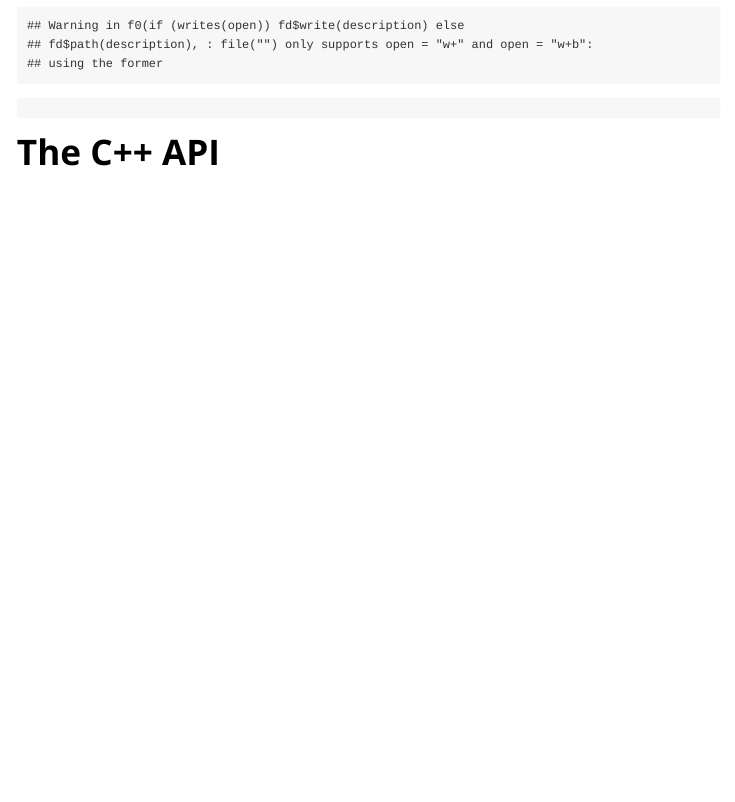
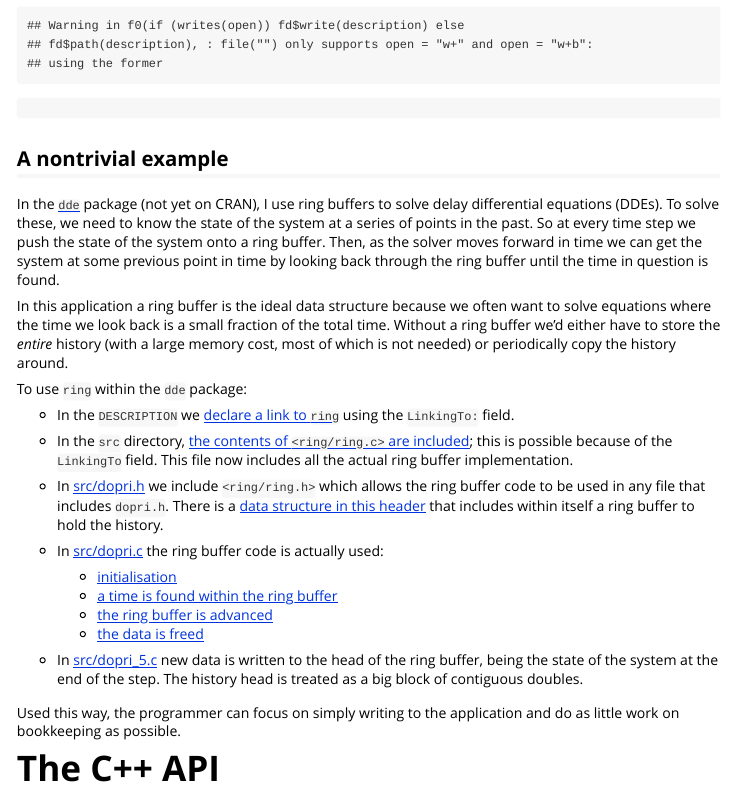
Before and after one commit to mrc-ide/ring, an R Markdown document (vignettes/ring.Rmd): the page in a window 1100 px wide, from 10900 px down. Rendered offline with R 4.5, knitr and Pandoc, with nearby package versions; some code elsewhere in the file could not run offline.

Commit message:
Add nontrivial ring example to vignette
This just points at relevant bits of the dde code

````diff
--- a/vignettes/ring.Rmd
+++ b/vignettes/ring.Rmd
@@ -511,6 +511,61 @@
              "```"))
 ```
 
+## A nontrivial example
+
+In the [`dde`](https://github.com/richfitz/dde) package (not yet on
+CRAN), I use ring buffers to solve delay differential equations
+(DDEs).  To solve these, we need to know the state of the system at
+a series of points in the past.  So at every time step we push the
+state of the system onto a ring buffer.  Then, as the solver moves
+forward in time we can get the system at some previous point in
+time by looking back through the ring buffer until the time in
+question is found.
+
+In this application a ring buffer is the ideal data structure
+because we often want to solve equations where the time we look
+back is a small fraction of the total time.  Without a ring buffer
+we'd either have to store the _entire_ history (with a large memory
+cost, most of which is not needed) or periodically copy the history
+around.
+
+To use `ring` within the `dde` package:
+
+* In the `DESCRIPTION` we [declare a link to
+  `ring`](https://github.com/richfitz/dde/blob/7ebaefd/DESCRIPTION#L14)
+  using the `LinkingTo:` field.
+
+* In the `src` directory, [the contents of `<ring/ring.c>` are
+  included](https://github.com/richfitz/dde/blob/7ebaefd/src/ring.c);
+  this is possible because of the `LinkingTo` field.  This file now
+  includes all the actual ring buffer implementation.
+
+* In
+  [src/dopri.h](https://github.com/richfitz/dde/blob/7ebaefd/src/dopri.h#L8)
+  we include `<ring/ring.h>` which allows the ring buffer code to be used
+  in any file that includes `dopri.h`.  There is a [data structure
+  in this
+  header](https://github.com/richfitz/dde/blob/7ebaefd/src/dopri.h#L77-L111)
+  that includes within itself a ring buffer to hold the history.
+
+* In
+  [src/dopri.c](https://github.com/richfitz/dde/blob/7ebaefd/src/dopri.c)
+  the ring buffer code is actually used:
+
+    - [initialisation](https://github.com/richfitz/dde/blob/7ebaefd/src/dopri.c#L48-L50)
+    - [a time is found within the ring buffer](https://github.com/richfitz/dde/blob/7ebaefd/src/dopri.c#L694-L719)
+    - [the ring buffer is advanced](https://github.com/richfitz/dde/blob/7ebaefd/src/dopri.c#L417)
+    - [the data is freed](https://github.com/richfitz/dde/blob/7ebaefd/src/dopri.c#L220)
+
+* In
+  [src/dopri_5.c](https://github.com/richfitz/dde/blob/7ebaefd/src/dopri_5.c#L109-L119)
+  new data is written to the head of the ring buffer, being the
+  state of the system at the end of the step.  The history head is
+  treated as a big block of contiguous doubles.
+
+Used this way, the programmer can focus on simply writing to the
+application and do as little work on bookkeeping as possible.
+
 # The C++ API
 
 If you're using C++ you may find the [Boost circular
````
Also changed, not shown: vignettes/src/ring.R (+55 -0 lines).
